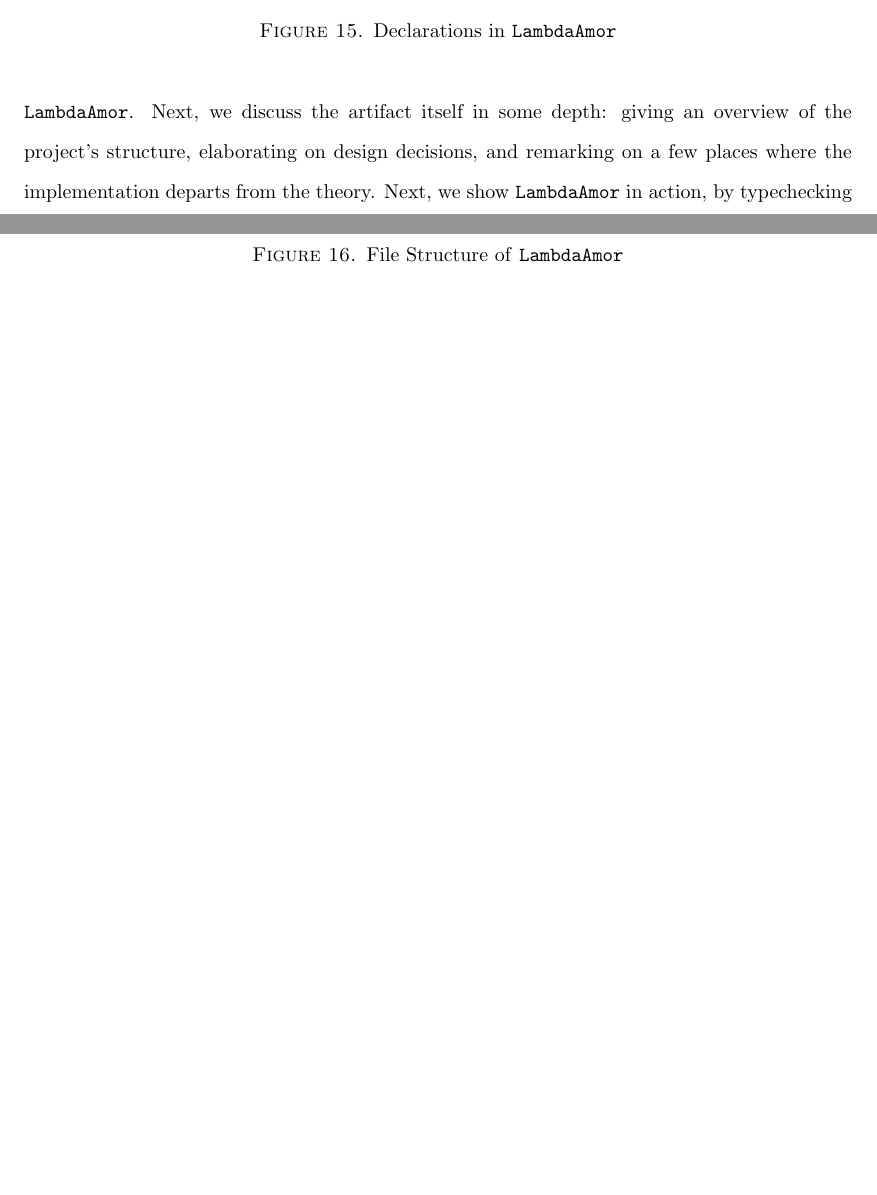
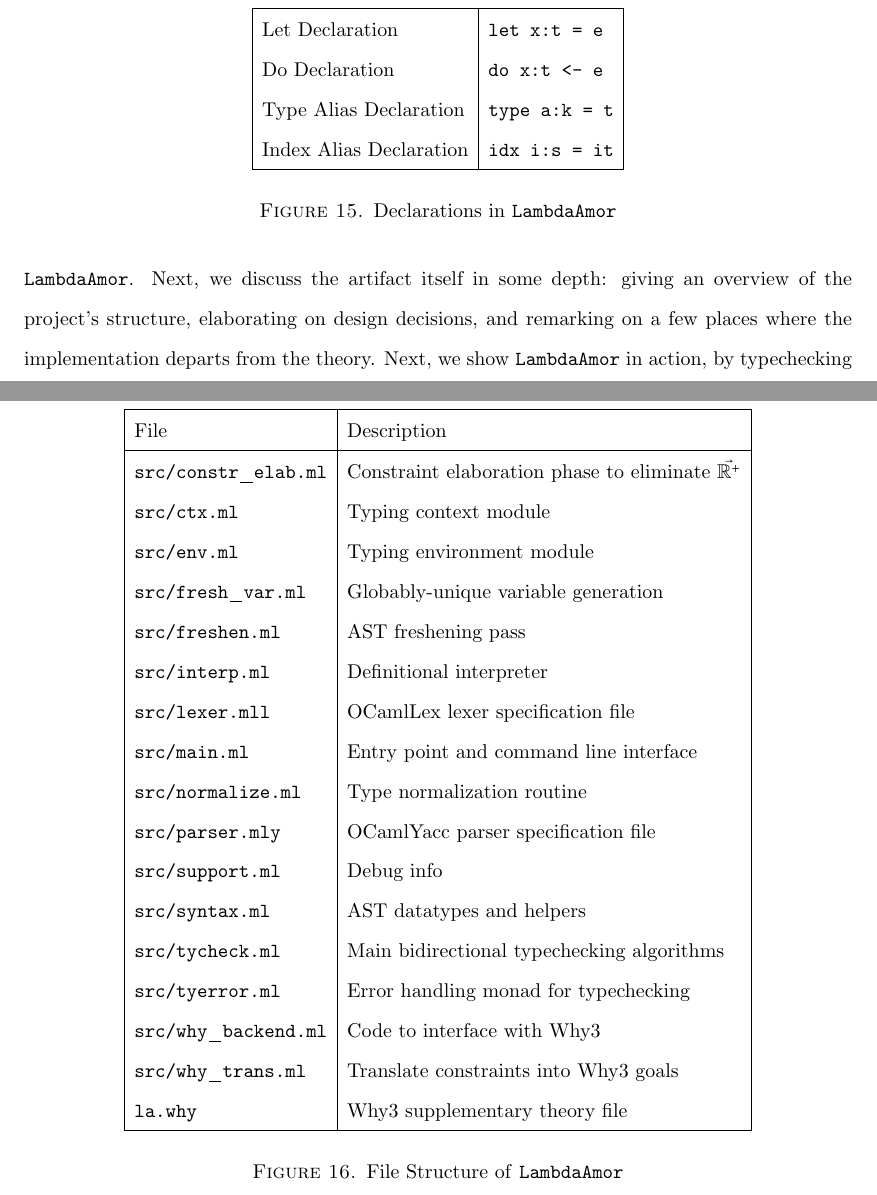
Before and after one commit to alpha-convert/thesis, a LaTeX thesis (thesis.tex, which reads figs/lambdaamorimmpl-decls.tex, figs/lambdaamorimpl-file-structure.tex): two parts of pages 63 and 64 of 77 before the commit and two parts of pages 64 and 65 of 79 after it, joined at a grey line, cut at the place of the change, the shorter picture padded with empty space. Compiled offline with pdfLaTeX.

Commit message:
update figs

```diff
--- a/figs/lambdaamorimmpl-decls.tex
+++ b/figs/lambdaamorimmpl-decls.tex
@@ -1 +1,10 @@
-a
+$$
+\begin{array}{|l|l|}
+\hline
+\text{Let Declaration} & \texttt{let x:t = e}\\
+\text{Do Declaration} & \texttt{do x:t <- e}\\
+\text{Type Alias Declaration} & \texttt{type a:k = t}\\
+\text{Index Alias Declaration} & \texttt{idx i:s = it}\\
+\hline
+\end{array}
+$$
--- a/figs/lambdaamorimpl-file-structure.tex
+++ b/figs/lambdaamorimpl-file-structure.tex
@@ -0,0 +1,25 @@
+$$
+\begin{array}{|l|l|}
+\hline
+\text{File} & \text{Description}\\
+\hline
+\texttt{src/constr_elab.ml} & \text{Constraint elaboration phase to eliminate } \potvec\\
+\texttt{src/ctx.ml} & \text{Typing context module}\\
+\texttt{src/env.ml} & \text{Typing environment module}\\
+\texttt{src/fresh_var.ml} & \text{Globably-unique variable generation}\\
+\texttt{src/freshen.ml} & \text{AST freshening pass}\\
+\texttt{src/interp.ml} & \text{Definitional interpreter}\\
+\texttt{src/lexer.mll} & \text{OCamlLex lexer specification file}\\
+\texttt{src/main.ml} & \text{Entry point and command line interface}\\
+\texttt{src/normalize.ml} & \text{Type normalization routine}\\
+\texttt{src/parser.mly} & \text{OCamlYacc parser specification file}\\
+\texttt{src/support.ml} & \text{Debug info}\\
+\texttt{src/syntax.ml} & \text{AST datatypes and helpers}\\
+\texttt{src/tycheck.ml} & \text{Main bidirectional typechecking algorithms}\\
+\texttt{src/tyerror.ml} & \text{Error handling monad for typechecking}\\
+\texttt{src/why_backend.ml} & \text{Code to interface with Why3}\\
+\texttt{src/why_trans.ml} & \text{Translate constraints into Why3 goals}\\
+\texttt{la.why} & \text{Why3 supplementary theory file}\\
+\hline
+\end{array}
+$$
```
Also changed, not shown: figs/dlambdaamor-selected-sort-kind-constr-rules.tex (+37 -0 lines), figs/dlambdaamor-typing-judgments.tex (+3 -1 lines).
